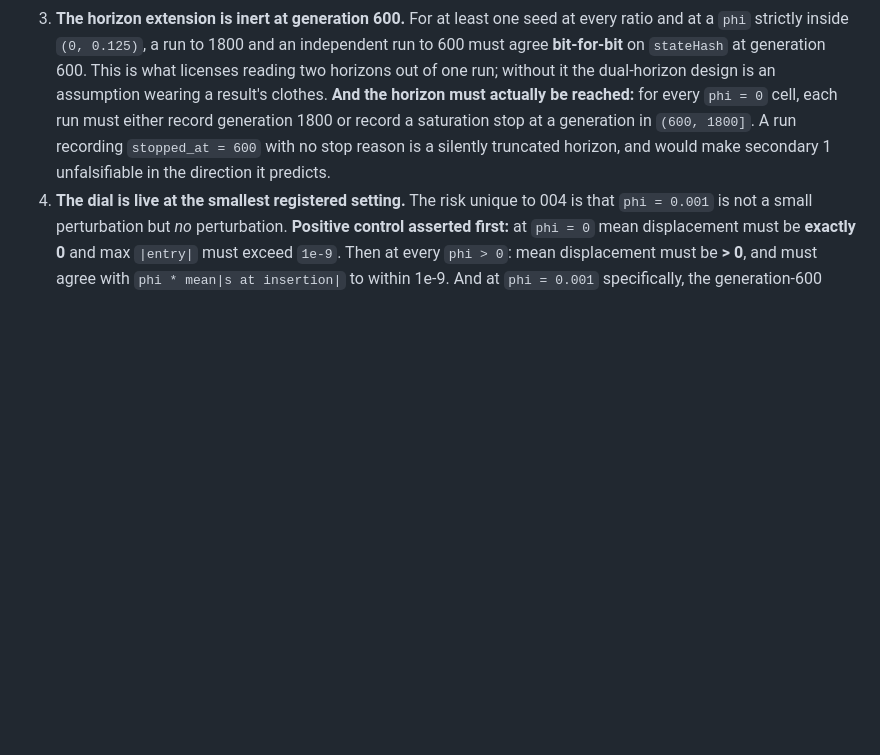
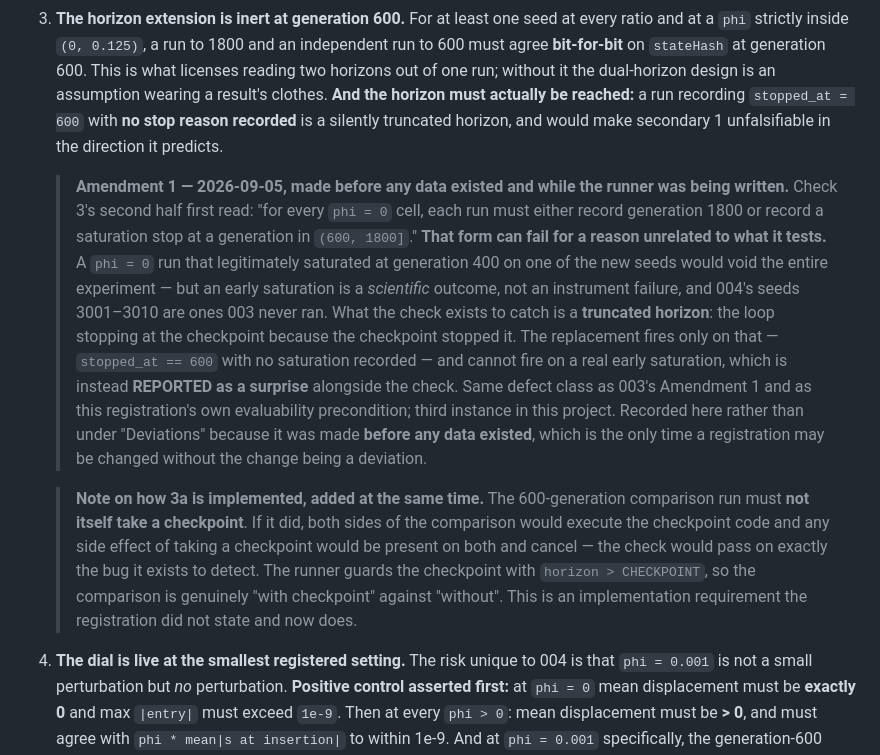
Before and after one commit to musharna/transposon-genome-ecology, a Markdown page: docs/pre-registrations/2026-09-04-a-band-or-only-a-delay.md, the part around the change. Drawn GitHub-style; blank space fills up the shorter version.

Commit message:
docs(004): amend manipulation check 3b before any data existed
Check 3's second half, as registered, could fail for a reason unrelated to what
it tests -- the defect this project has now met three times, and the same shape
as 003's Amendment 1.

As registered: every phi = 0 run must record generation 1800 or a saturation
stop in (600, 1800]. But 004's seeds 3001-3010 are ones 003 never ran, and a
phi = 0 run that legitimately saturated at generation 400 on one of them would
void the ENTIRE experiment. An early saturation at phi = 0 is a scientific
outcome -- a surprising one, contradicting 003's 30/30 -- not an instrument
failure.

What the check exists to catch is a TRUNCATED HORIZON: the loop stopping at the
checkpoint because the checkpoint stopped it. The replacement fires only on
that (stopped_at == 600 with no saturation recorded) and cannot fire on a real
early saturation, which is REPORTED alongside the check instead.

Also recorded, as an implementation requirement the registration did not state:
the 600-generation comparison run in check 3a must NOT itself take a
checkpoint. If it did, both sides would execute the checkpoint code and any
side effect of taking one would be present on both and cancel -- the check
would pass on exactly the bug it exists to detect. Guarded in the runner with
`horizon > CHECKPOINT`.

Before any data existed, so this is an amendment and not a deviation.

```diff
--- a/docs/pre-registrations/2026-09-04-a-band-or-only-a-delay.md
+++ b/docs/pre-registrations/2026-09-04-a-band-or-only-a-delay.md
@@ -346,11 +346,37 @@ holding a repertoire.
    an independent run to 600 must agree **bit-for-bit** on `stateHash` at
    generation 600. This is what licenses reading two horizons out of one run;
    without it the dual-horizon design is an assumption wearing a result's
-   clothes. **And the horizon must actually be reached:** for every `phi = 0`
-   cell, each run must either record generation 1800 or record a saturation stop
-   at a generation in `(600, 1800]`. A run recording `stopped_at = 600` with no
-   stop reason is a silently truncated horizon, and would make secondary 1
-   unfalsifiable in the direction it predicts.
+   clothes. **And the horizon must actually be reached:** a run recording
+   `stopped_at = 600` with **no stop reason recorded** is a silently truncated
+   horizon, and would make secondary 1 unfalsifiable in the direction it
+   predicts.
+
+   > **Amendment 1 — 2026-09-05, made before any data existed and while the
+   > runner was being written.** Check 3's second half first read: "for every
+   > `phi = 0` cell, each run must either record generation 1800 or record a
+   > saturation stop at a generation in `(600, 1800]`." **That form can fail for
+   > a reason unrelated to what it tests.** A `phi = 0` run that legitimately
+   > saturated at generation 400 on one of the new seeds would void the entire
+   > experiment — but an early saturation is a *scientific* outcome, not an
+   > instrument failure, and 004's seeds 3001–3010 are ones 003 never ran. What
+   > the check exists to catch is a **truncated horizon**: the loop stopping at
+   > the checkpoint because the checkpoint stopped it. The replacement fires only
+   > on that — `stopped_at == 600` with no saturation recorded — and cannot fire
+   > on a real early saturation, which is instead **REPORTED as a surprise**
+   > alongside the check. Same defect class as 003's Amendment 1 and as this
+   > registration's own evaluability precondition; third instance in this
+   > project. Recorded here rather than under "Deviations" because it was made
+   > **before any data existed**, which is the only time a registration may be
+   > changed without the change being a deviation.
+
+   > **Note on how 3a is implemented, added at the same time.** The 600-generation
+   > comparison run must **not itself take a checkpoint**. If it did, both sides
+   > of the comparison would execute the checkpoint code and any side effect of
+   > taking a checkpoint would be present on both and cancel — the check would
+   > pass on exactly the bug it exists to detect. The runner guards the
+   > checkpoint with `horizon > CHECKPOINT`, so the comparison is genuinely
+   > "with checkpoint" against "without". This is an implementation requirement
+   > the registration did not state and now does.
 4. **The dial is live at the smallest registered setting.** The risk unique to
    004 is that `phi = 0.001` is not a small perturbation but *no* perturbation.
    **Positive control asserted first:** at `phi = 0` mean displacement must be
```
